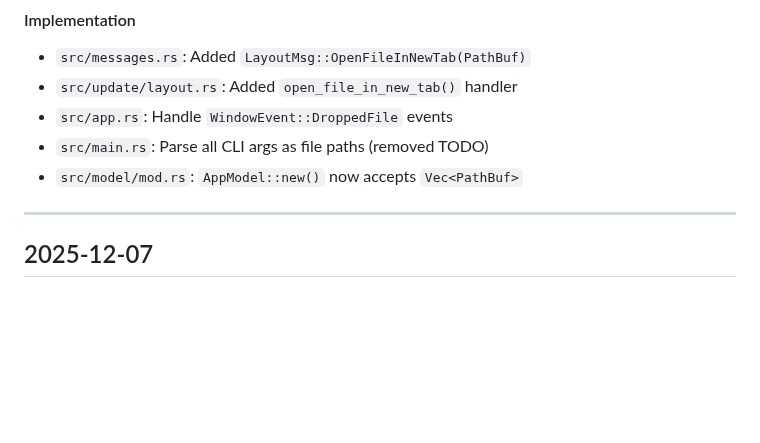
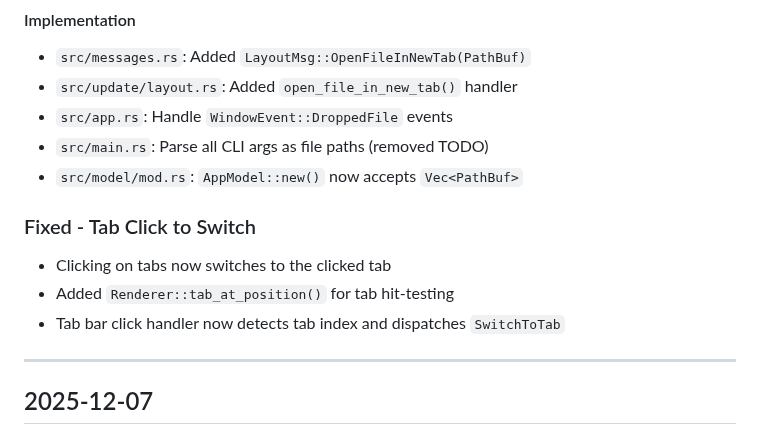
Before and after one commit to HelgeSverre/token, a Markdown page: docs/CHANGELOG.md, the part around the change. GitHub-like rendering; blank space fills up the shorter version.

Commit message:
docs: update changelog with file drop and tab click features

```diff
--- a/docs/CHANGELOG.md
+++ b/docs/CHANGELOG.md
@@ -22,6 +22,12 @@ Open multiple files from command line or by drag-and-drop:
 - `src/app.rs`: Handle `WindowEvent::DroppedFile` events
 - `src/main.rs`: Parse all CLI args as file paths (removed TODO)
 - `src/model/mod.rs`: `AppModel::new()` now accepts `Vec<PathBuf>`
+
+### Fixed - Tab Click to Switch
+
+- Clicking on tabs now switches to the clicked tab
+- Added `Renderer::tab_at_position()` for tab hit-testing
+- Tab bar click handler now detects tab index and dispatches `SwitchToTab`
 
 ---
 
```
